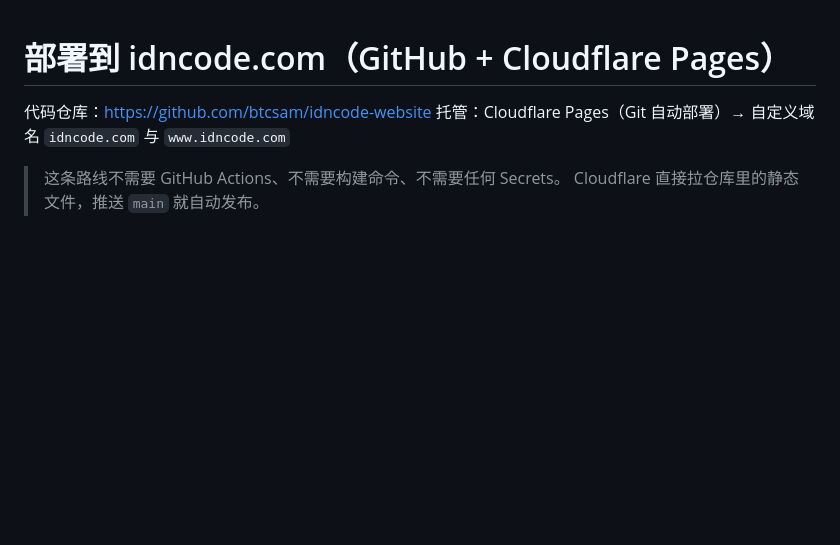
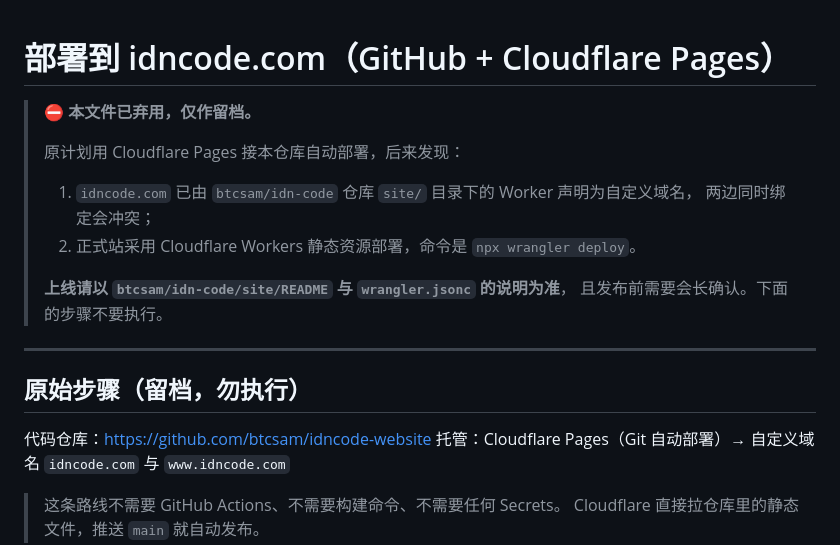
Before and after one commit to btcsam/idncode-website, a Markdown page: DEPLOY.md, the part around the change. Rendered like a GitHub page; blank space fills up the shorter version.

```diff
--- a/DEPLOY.md
+++ b/DEPLOY.md
@@ -1,4 +1,18 @@
 # 部署到 idncode.com（GitHub + Cloudflare Pages）
+
+> ⛔️ **本文件已弃用，仅作留档。**
+>
+> 原计划用 Cloudflare Pages 接本仓库自动部署，后来发现：
+> 1. `idncode.com` 已由 `btcsam/idn-code` 仓库 `site/` 目录下的 Worker 声明为自定义域名，
+>    两边同时绑定会冲突；
+> 2. 正式站采用 Cloudflare Workers 静态资源部署，命令是 `npx wrangler deploy`。
+>
+> **上线请以 `btcsam/idn-code/site/README` 与 `wrangler.jsonc` 的说明为准**，
+> 且发布前需要会长确认。下面的步骤不要执行。
+
+---
+
+## 原始步骤（留档，勿执行）
 
 代码仓库：<https://github.com/btcsam/idncode-website>
 托管：Cloudflare Pages（Git 自动部署）→ 自定义域名 `idncode.com` 与 `www.idncode.com`
```
Also changed, not shown: README.md (+22 -4 lines).
